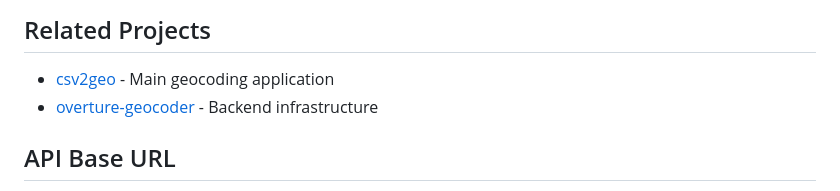
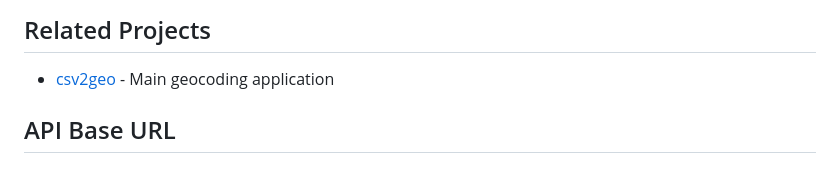
Before and after one commit to acenji/csv2geo-api, a Markdown page: CLAUDE.md, the part around the change. GitHub-like rendering.

Commit message:
Remove internal backend reference from CLAUDE.md

```diff
--- a/CLAUDE.md
+++ b/CLAUDE.md
@@ -123,7 +123,6 @@ open http://localhost:3000/docs/
 
 ## Related Projects
 - [csv2geo](https://csv2geo.com) - Main geocoding application
-- [overture-geocoder](../overture-geocoder) - Backend infrastructure
 
 ## API Base URL
 - **Production**: `https://api.csv2geo.com/v1`
```
